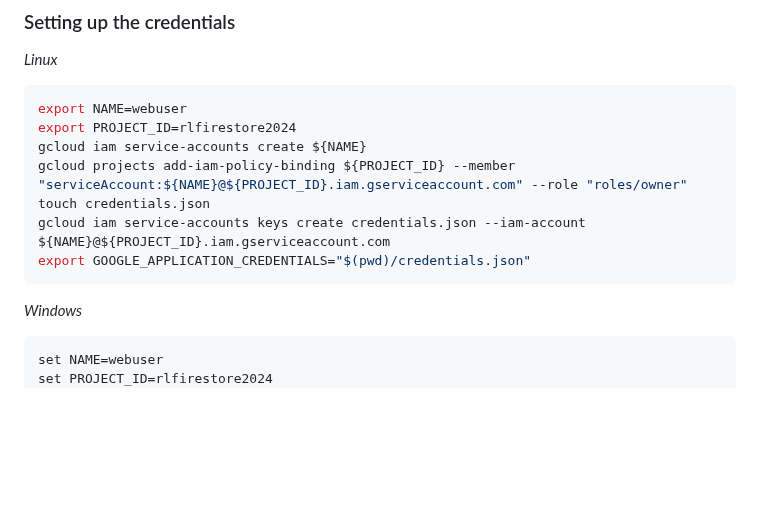
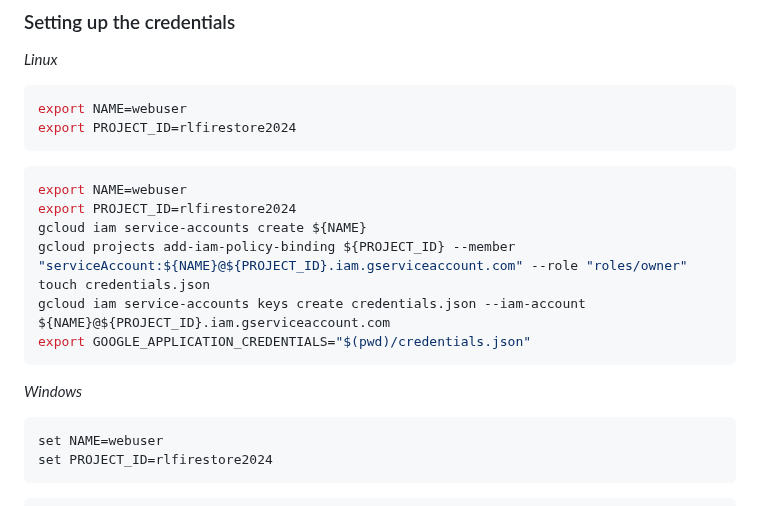
Before and after one commit to NakajimaAkemi/SacStuff, a Markdown page: firestore_app/README.md, the part around the change. Drawn GitHub-style; blank space fills up the shorter version.

````diff
--- a/firestore_app/README.md
+++ b/firestore_app/README.md
@@ -28,6 +28,10 @@ After doing so we create a database in the Firestore section, making sure to set
 ```bash
 export NAME=webuser
 export PROJECT_ID=rlfirestore2024
+```
+```bash
+export NAME=webuser
+export PROJECT_ID=rlfirestore2024
 gcloud iam service-accounts create ${NAME}
 gcloud projects add-iam-policy-binding ${PROJECT_ID} --member "serviceAccount:${NAME}@${PROJECT_ID}.iam.gserviceaccount.com" --role "roles/owner"
 touch credentials.json
@@ -38,6 +42,8 @@ export GOOGLE_APPLICATION_CREDENTIALS="$(pwd)/credentials.json"
 ```bash
 set NAME=webuser
 set PROJECT_ID=rlfirestore2024
+```
+```bash
 gcloud iam service-accounts create %NAME%
 gcloud projects add-iam-policy-binding %PROJECT_ID% --member "serviceAccount:%NAME%@%PROJECT_ID%.iam.gserviceaccount.com" --role "roles/owner"
 gcloud iam service-accounts keys create credentials.json --iam-account %NAME%@%PROJECT_ID%.iam.gserviceaccount.com
````
